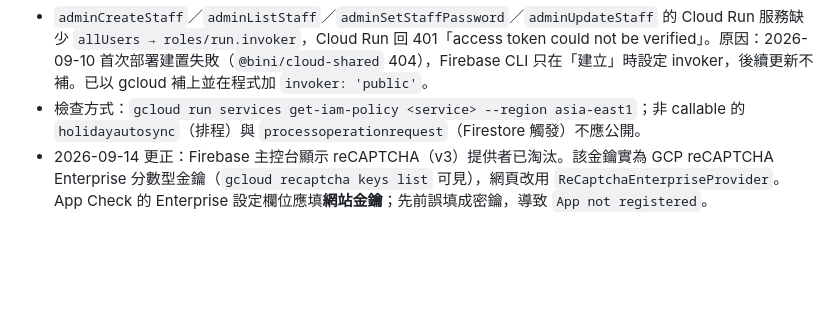
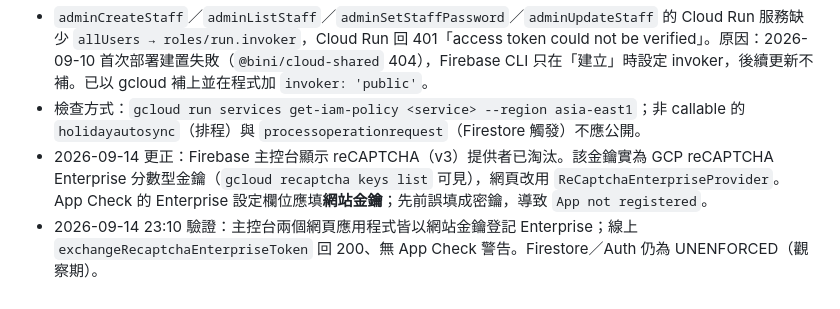
Before and after one commit to Darzen-King/BINI-transient-sys, a Markdown page: findings.md, the part around the change. Drawn GitHub-style; blank space fills up the shorter version.

Commit message:
docs(cloud): record verified App Check token exchange
Co-Authored-By: Claude Opus 5 <noreply@anthropic.com>

```diff
--- a/findings.md
+++ b/findings.md
@@ -154,3 +154,4 @@
 - `adminCreateStaff`／`adminListStaff`／`adminSetStaffPassword`／`adminUpdateStaff` 的 Cloud Run 服務缺少 `allUsers → roles/run.invoker`，Cloud Run 回 401「access token could not be verified」。原因：2026-09-10 首次部署建置失敗（`@bini/cloud-shared` 404），Firebase CLI 只在「建立」時設定 invoker，後續更新不補。已以 gcloud 補上並在程式加 `invoker: 'public'`。
 - 檢查方式：`gcloud run services get-iam-policy <service> --region asia-east1`；非 callable 的 `holidayautosync`（排程）與 `processoperationrequest`（Firestore 觸發）不應公開。
 - 2026-09-14 更正：Firebase 主控台顯示 reCAPTCHA（v3）提供者已淘汰。該金鑰實為 GCP reCAPTCHA Enterprise 分數型金鑰（`gcloud recaptcha keys list` 可見），網頁改用 `ReCaptchaEnterpriseProvider`。App Check 的 Enterprise 設定欄位應填**網站金鑰**；先前誤填成密鑰，導致 `App not registered`。
+- 2026-09-14 23:10 驗證：主控台兩個網頁應用程式皆以網站金鑰登記 Enterprise；線上 `exchangeRecaptchaEnterpriseToken` 回 200、無 App Check 警告。Firestore／Auth 仍為 UNENFORCED（觀察期）。
```
Also changed, not shown: task_plan.md (+2 -1 lines).
